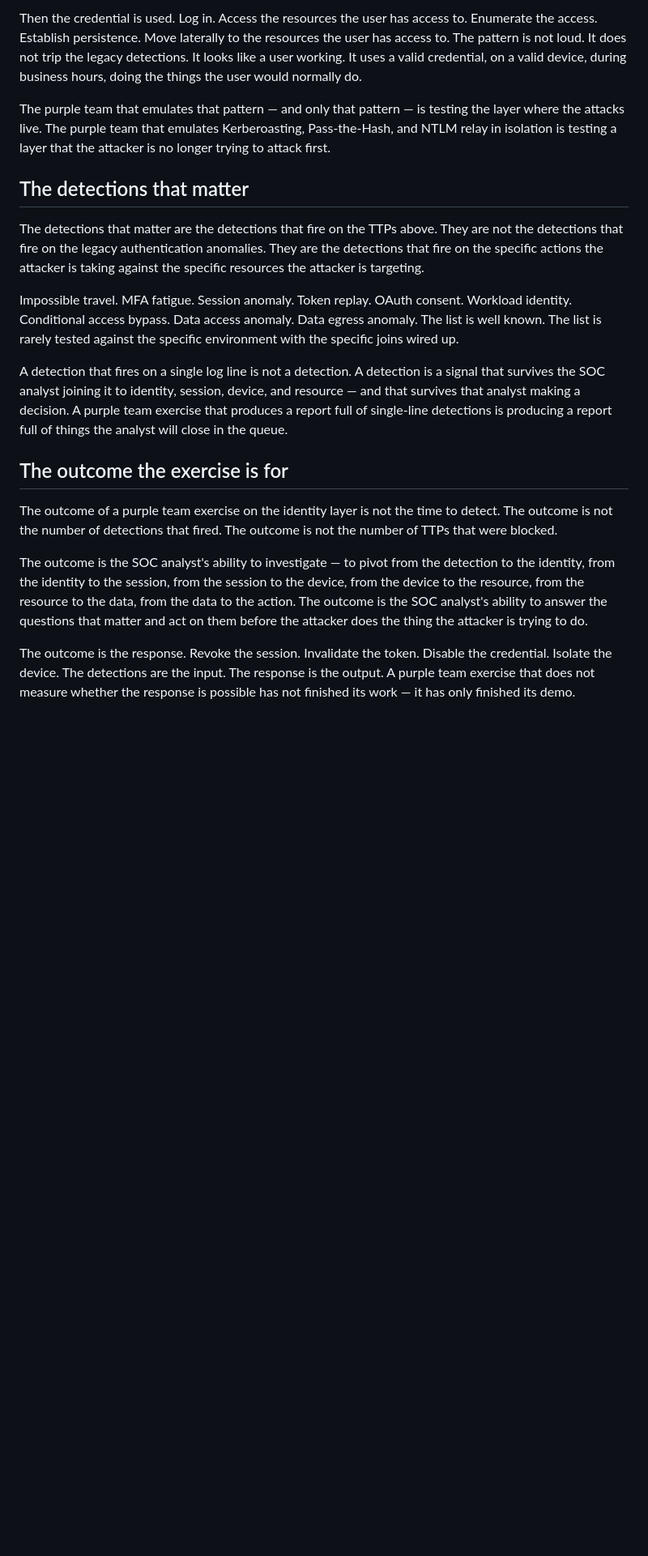
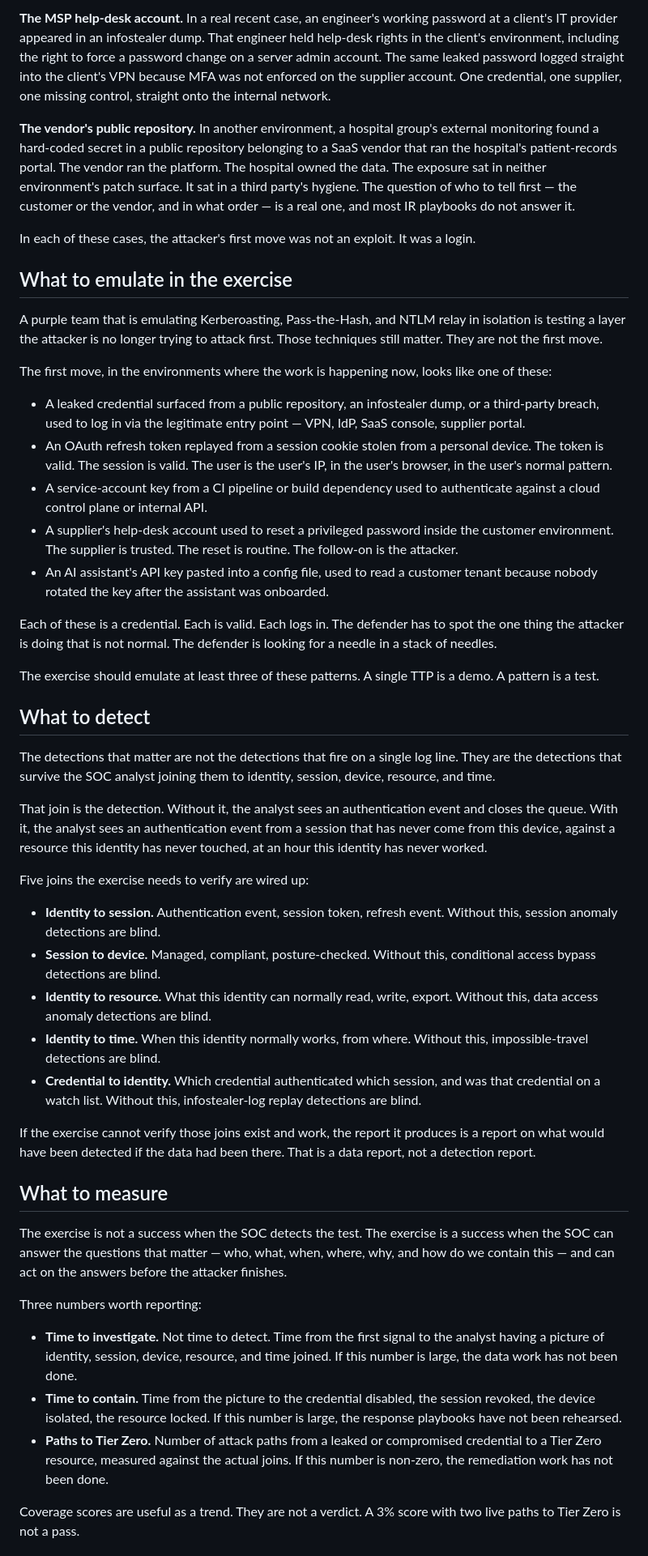
Before and after one commit to hmcgauran/purpleteam.ai, a Markdown page: content/posts/tbd-essay-28.md, the part around one of its changes. Shown at 81% size. Rendered like a GitHub page; blank space fills up the shorter version.

Commit message:
post-28 (2026-09-24): rewrite as practitioner guide — Certify talk material, Trivy/LiteLLM/MSP worked examples, response playbook

```diff
--- a/content/posts/tbd-essay-28.md
+++ b/content/posts/tbd-essay-28.md
@@ -50,20 +50,51 @@ They start with the credential, obtained through a realistic means. Phishing. A
 
-Then the credential is used. Log in. Access the resources the user has access to. Enumerate the access. Establish persistence. Move laterally to the resources the user has access to. The pattern is not loud. It does not trip the legacy detections. It looks like a user working. It uses a valid credential, on a valid device, during business hours, doing the things the user would normally do.
+**The MSP help-desk account.** In a real recent case, an engineer's working password at a client's IT provider appeared in an infostealer dump. That engineer held help-desk rights in the client's environment, including the right to force a password change on a server admin account. The same leaked password logged straight into the client's VPN because MFA was not enforced on the supplier account. One credential, one supplier, one missing control, straight onto the internal network.
 
-The purple team that emulates that pattern — and only that pattern — is testing the layer where the attacks live. The purple team that emulates Kerberoasting, Pass-the-Hash, and NTLM relay in isolation is testing a layer that the attacker is no longer trying to attack first.
+**The vendor's public repository.** In another environment, a hospital group's external monitoring found a hard-coded secret in a public repository belonging to a SaaS vendor that ran the hospital's patient-records portal. The vendor ran the platform. The hospital owned the data. The exposure sat in neither environment's patch surface. It sat in a third party's hygiene. The question of who to tell first — the customer or the vendor, and in what order — is a real one, and most IR playbooks do not answer it.
 
-## The detections that matter
+In each of these cases, the attacker's first move was not an exploit. It was a login.
 
-The detections that matter are the detections that fire on the TTPs above. They are not the detections that fire on the legacy authentication anomalies. They are the detections that fire on the specific actions the attacker is taking against the specific resources the attacker is targeting.
+## What to emulate in the exercise
 
-Impossible travel. MFA fatigue. Session anomaly. Token replay. OAuth consent. Workload identity. Conditional access bypass. Data access anomaly. Data egress anomaly. The list is well known. The list is rarely tested against the specific environment with the specific joins wired up.
+A purple team that is emulating Kerberoasting, Pass-the-Hash, and NTLM relay in isolation is testing a layer the attacker is no longer trying to attack first. Those techniques still matter. They are not the first move.
 
-A detection that fires on a single log line is not a detection. A detection is a signal that survives the SOC analyst joining it to identity, session, device, and resource — and that survives that analyst making a decision. A purple team exercise that produces a report full of single-line detections is producing a report full of things the analyst will close in the queue.
+The first move, in the environments where the work is happening now, looks like one of these:
 
-## The outcome the exercise is for
+- A leaked credential surfaced from a public repository, an infostealer dump, or a third-party breach, used to log in via the legitimate entry point — VPN, IdP, SaaS console, supplier portal.
+- An OAuth refresh token replayed from a session cookie stolen from a personal device. The token is valid. The session is valid. The user is the user's IP, in the user's browser, in the user's normal pattern.
+- A service-account key from a CI pipeline or build dependency used to authenticate against a cloud control plane or internal API.
+- A supplier's help-desk account used to reset a privileged password inside the customer environment. The supplier is trusted. The reset is routine. The follow-on is the attacker.
+- An AI assistant's API key pasted into a config file, used to read a customer tenant because nobody rotated the key after the assistant was onboarded.
 
-The outcome of a purple team exercise on the identity layer is not the time to detect. The outcome is not the number of detections that fired. The outcome is not the number of TTPs that were blocked.
+Each of these is a credential. Each is valid. Each logs in. The defender has to spot the one thing the attacker is doing that is not normal. The defender is looking for a needle in a stack of needles.
 
-The outcome is the SOC analyst's ability to investigate — to pivot from the detection to the identity, from the identity to the session, from the session to the device, from the device to the resource, from the resource to the data, from the data to the action. The outcome is the SOC analyst's ability to answer the questions that matter and act on them before the attacker does the thing the attacker is trying to do.
+The exercise should emulate at least three of these patterns. A single TTP is a demo. A pattern is a test.
 
-The outcome is the response. Revoke the session. Invalidate the token. Disable the credential. Isolate the device. The detections are the input. The response is the output. A purple team exercise that does not measure whether the response is possible has not finished its work — it has only finished its demo.
+## What to detect
+
+The detections that matter are not the detections that fire on a single log line. They are the detections that survive the SOC analyst joining them to identity, session, device, resource, and time.
+
+That join is the detection. Without it, the analyst sees an authentication event and closes the queue. With it, the analyst sees an authentication event from a session that has never come from this device, against a resource this identity has never touched, at an hour this identity has never worked.
+
+Five joins the exercise needs to verify are wired up:
+
+- **Identity to session.** Authentication event, session token, refresh event. Without this, session anomaly detections are blind.
+- **Session to device.** Managed, compliant, posture-checked. Without this, conditional access bypass detections are blind.
+- **Identity to resource.** What this identity can normally read, write, export. Without this, data access anomaly detections are blind.
+- **Identity to time.** When this identity normally works, from where. Without this, impossible-travel detections are blind.
+- **Credential to identity.** Which credential authenticated which session, and was that credential on a watch list. Without this, infostealer-log replay detections are blind.
+
+If the exercise cannot verify those joins exist and work, the report it produces is a report on what would have been detected if the data had been there. That is a data report, not a detection report.
+
+## What to measure
+
+The exercise is not a success when the SOC detects the test. The exercise is a success when the SOC can answer the questions that matter — who, what, when, where, why, and how do we contain this — and can act on the answers before the attacker finishes.
+
+Three numbers worth reporting:
+
+- **Time to investigate.** Not time to detect. Time from the first signal to the analyst having a picture of identity, session, device, resource, and time joined. If this number is large, the data work has not been done.
+- **Time to contain.** Time from the picture to the credential disabled, the session revoked, the device isolated, the resource locked. If this number is large, the response playbooks have not been rehearsed.
+- **Paths to Tier Zero.** Number of attack paths from a leaked or compromised credential to a Tier Zero resource, measured against the actual joins. If this number is non-zero, the remediation work has not been done.
+
+Coverage scores are useful as a trend. They are not a verdict. A 3% score with two live paths to Tier Zero is not a pass.
+
```
Also changed, not shown: other parts of content/posts/tbd-essay-28.md (+47 -24 lines).
